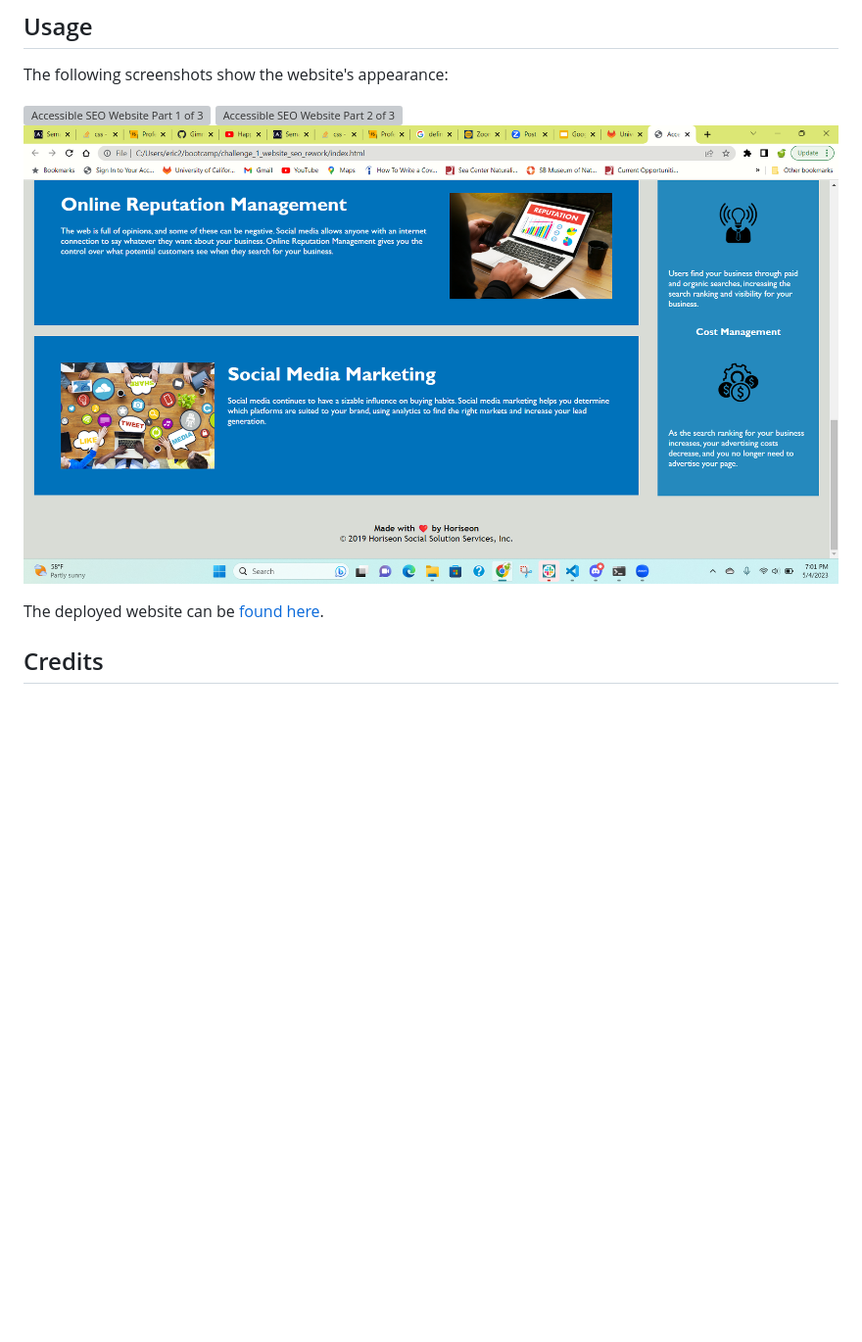
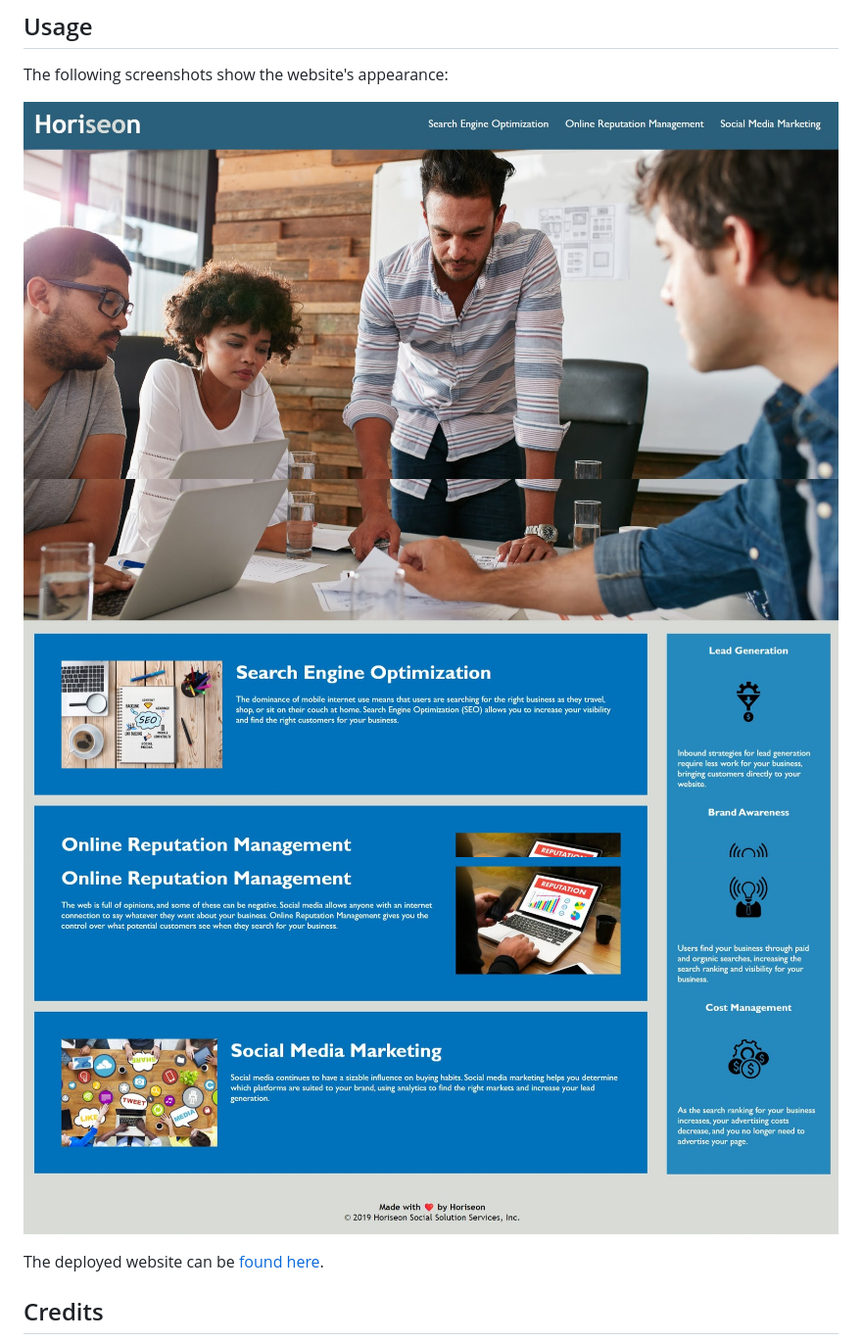
Before and after one commit to GimmeKitties711/challenge_1_website_seo_rework, a Markdown page: README.md, the part around the change. Shown: that part at 98% size. Rendered like a GitHub page; pictures changed too: assets/images/Accessible_SEO_Website_Part_1_of_3.jpg (added), assets/images/Accessible_SEO_Website_Part_2_of_3.jpg (added), assets/images/Accessible_SEO_Website_Part_3_of_3.jpg (added); blank space fills up the shorter version; grey boxes are pictures that could not be loaded.

Commit message:
changed screenshots to look better, updated readme

```diff
--- a/README.md
+++ b/README.md
@@ -12,9 +12,9 @@ No installation is required for this project.
 
 The following screenshots show the website's appearance:
 
-![Accessible SEO Website Part 1 of 3](./assets/images/Accessible_SEO_Website_Part_1_of_3.png)
-![Accessible SEO Website Part 2 of 3](./assets/images/Accessible_SEO_Website_Part_2_of_3.png)
-![Accessible SEO Website Part 3 of 3](./assets/images/Accessible_SEO_Website_Part_3_of_3.png)
+![Accessible SEO Website Part 1 of 3](./assets/images/Accessible_SEO_Website_Part_1_of_3.jpg)
+![Accessible SEO Website Part 2 of 3](./assets/images/Accessible_SEO_Website_Part_2_of_3.jpg)
+![Accessible SEO Website Part 3 of 3](./assets/images/Accessible_SEO_Website_Part_3_of_3.jpg)
 
 The deployed website can be [found here](https://gimmekitties711.github.io/challenge_1_website_seo_rework/).
 
```
Also changed, not shown: 2 other files.
